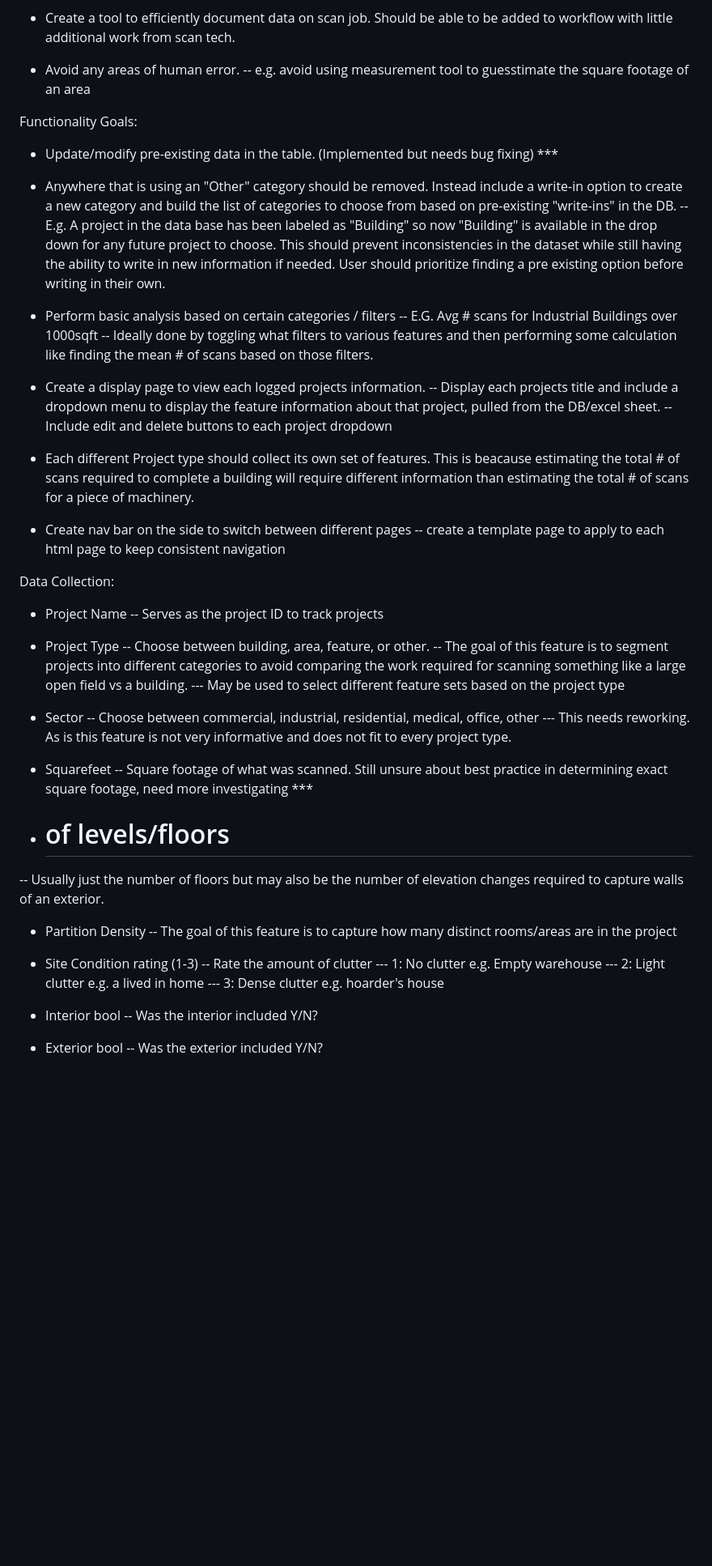
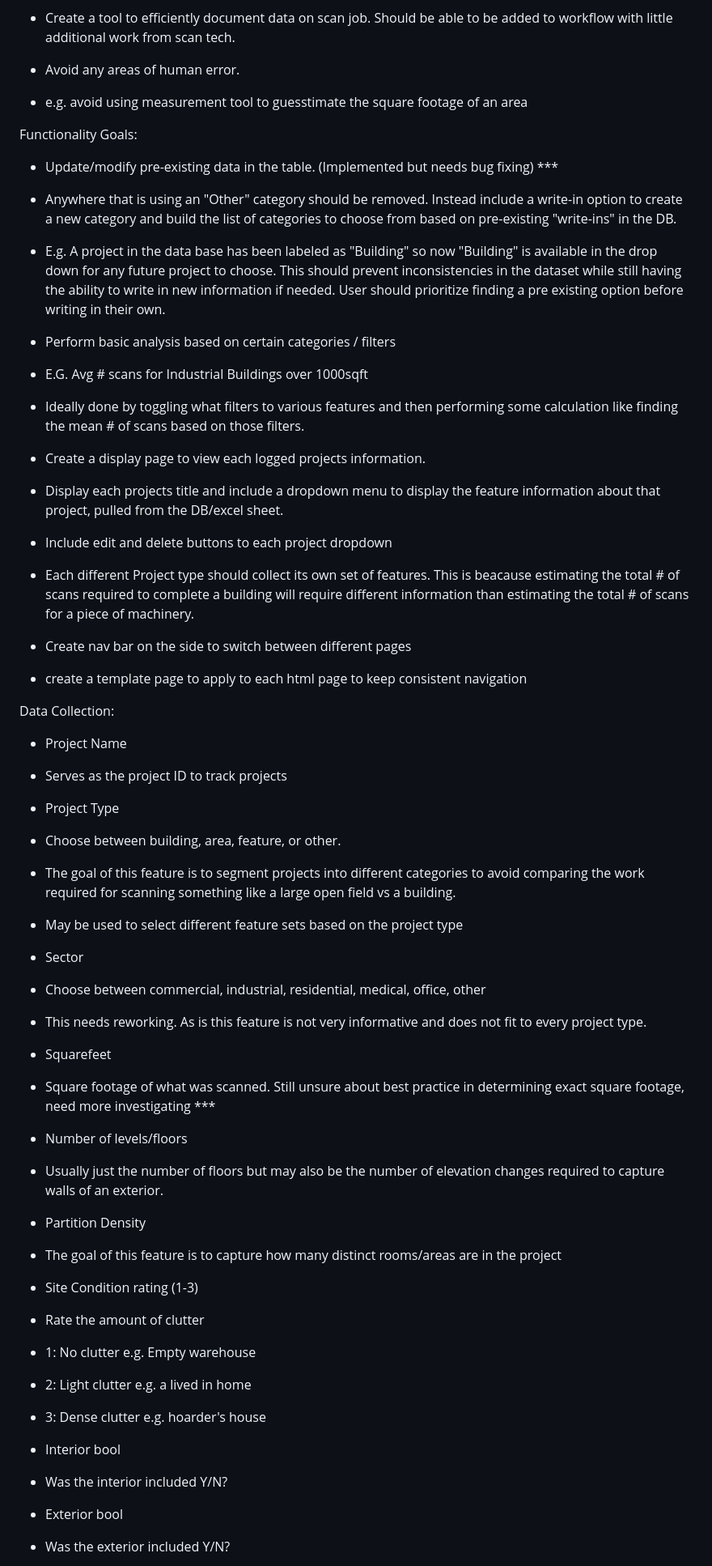
Before and after one commit to Skelesand/Job-Form-App, a Markdown page: README.md, the part around one of its changes. Shown at 81% size. Rendered like a GitHub page; blank space fills up the shorter version.

Commit message:
Updated README formatting

```diff
--- a/README.md
+++ b/README.md
@@ -16,7 +16,7 @@ Overall goals:
 - Create a tool to efficiently document data on scan job. Should be able to be added to workflow with little additional work from scan tech.
 
 - Avoid any areas of human error.
--- e.g. avoid using measurement tool to guesstimate the square footage of an area
+ - e.g. avoid using measurement tool to guesstimate the square footage of an area
 
 
 Functionality Goals:
@@ -24,57 +24,56 @@ Functionality Goals:
 - Update/modify pre-existing data in the table. (Implemented but needs bug fixing) ***
 
 - Anywhere that is using an "Other" category should be removed. Instead include a write-in option to create a new category and build the list of categories to choose from based on pre-existing "write-ins" in the DB.
--- E.g. A project in the data base has been labeled as "Building" so now "Building" is available in the drop down for any future project to choose. This should prevent inconsistencies in the dataset while still having the ability to
-    write in new information if needed. User should prioritize finding a pre existing option before writing in their own.
+ - E.g. A project in the data base has been labeled as "Building" so now "Building" is available in the drop down for any future project to choose. This should prevent inconsistencies in the dataset while still having the ability to write in new information if needed. User should prioritize finding a pre existing option before writing in their own.
 
 - Perform basic analysis based on certain categories / filters
--- E.G. Avg # scans for Industrial Buildings over 1000sqft
--- Ideally done by toggling what filters to various features and then performing some calculation like finding the mean # of scans based on those filters.
+ - E.G. Avg # scans for Industrial Buildings over 1000sqft
+ - Ideally done by toggling what filters to various features and then performing some calculation like finding the mean # of scans based on those filters.
 
 - Create a display page to view each logged projects information.
--- Display each projects title and include a dropdown menu to display the feature information about that project, pulled from the DB/excel sheet.
--- Include edit and delete buttons to each project dropdown
+ - Display each projects title and include a dropdown menu to display the feature information about that project, pulled from the DB/excel sheet.
+ - Include edit and delete buttons to each project dropdown
 
 - Each different Project type should collect its own set of features. This is beacause estimating the total # of scans required to complete a building will require different information than estimating the total # of scans
     for a piece of machinery.
 
 - Create nav bar on the side to switch between different pages
--- create a template page to apply to each html page to keep consistent navigation
+ - create a template page to apply to each html page to keep consistent navigation
 
 
 
 Data Collection:
 - Project Name
--- Serves as the project ID to track projects
+ - Serves as the project ID to track projects
 
 - Project Type
--- Choose between building, area, feature, or other.
--- The goal of this feature is to segment projects into different categories to avoid comparing the work required for scanning something like a large open field vs a building.
---- May be used to select different feature sets based on the project type
+ - Choose between building, area, feature, or other.
+ - The goal of this feature is to segment projects into different categories to avoid comparing the work required for scanning something like a large open field vs a building.
+  - May be used to select different feature sets based on the project type
 
 - Sector
--- Choose between commercial, industrial, residential, medical, office, other
---- This needs reworking. As is this feature is not very informative and does not fit to every project type.
+ - Choose between commercial, industrial, residential, medical, office, other
+  - This needs reworking. As is this feature is not very informative and does not fit to every project type.
 
 - Squarefeet
--- Square footage of what was scanned. Still unsure about best practice in determining exact square footage, need more investigating ***
+ - Square footage of what was scanned. Still unsure about best practice in determining exact square footage, need more investigating ***
 
-- # of levels/floors
--- Usually just the number of floors but may also be the number of elevation changes required to capture walls of an exterior.
+- Number of levels/floors
+ - Usually just the number of floors but may also be the number of elevation changes required to capture walls of an exterior.
 
 - Partition Density
--- The goal of this feature is to capture how many distinct rooms/areas are in the project
+ - The goal of this feature is to capture how many distinct rooms/areas are in the project
 
 - Site Condition rating (1-3)
--- Rate the amount of clutter
---- 1: No clutter e.g. Empty warehouse
---- 2: Light clutter e.g. a lived in home
---- 3: Dense clutter e.g. hoarder's house
+ - Rate the amount of clutter
+  - 1: No clutter e.g. Empty warehouse
+  - 2: Light clutter e.g. a lived in home
+  - 3: Dense clutter e.g. hoarder's house
 
 - Interior bool
--- Was the interior included Y/N?
+ - Was the interior included Y/N?
 
 - Exterior bool
--- Was the exterior included Y/N?
+ - Was the exterior included Y/N?
 
 - Roof bool
```
Also changed, not shown: other parts of README.md (+7 -7 lines).
